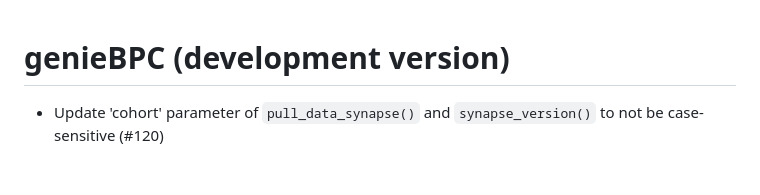
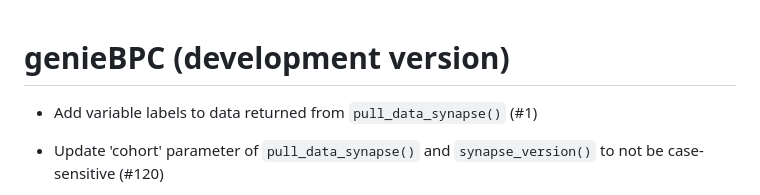
Before and after one commit to GENIE-BPC/genieBPC, a Markdown page: NEWS.md, the part around the change. Drawn GitHub-style; blank space fills up the shorter version.

```diff
--- a/NEWS.md
+++ b/NEWS.md
@@ -1,4 +1,6 @@
 # genieBPC (development version)
+
+* Add variable labels to data returned from `pull_data_synapse()` (#1)
 
 * Update 'cohort' parameter of `pull_data_synapse()` and `synapse_version()` to not be case-sensitive (#120)
 
```
